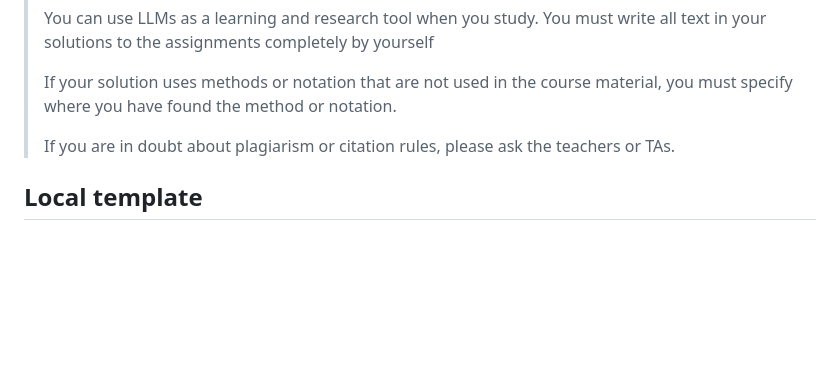
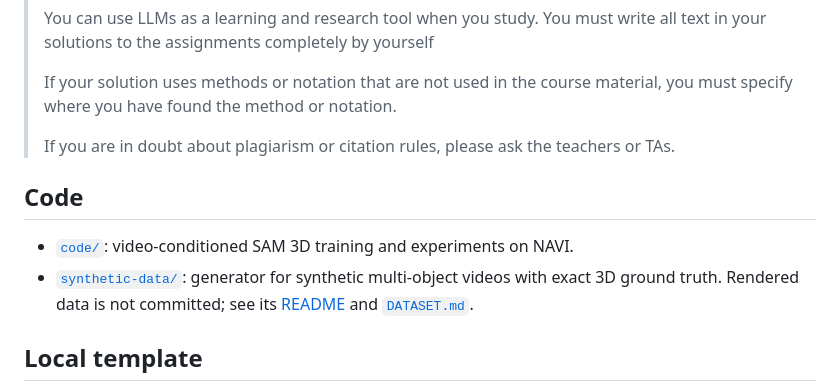
Before and after one commit to HP2706/ATDL-Group-Work, a Markdown page: Assignment 3 - Group/README.md, the part around the change. GitHub-like rendering; blank space fills up the shorter version.

Commit message:
Link synthetic data generator from Assignment 3 README
Drop its copy of fordeling.md, which is identical to the one in Assignment 3.

Co-Authored-By: Claude Opus 5.5 <noreply@anthropic.com>

```diff
--- a/Assignment 3 - Group/README.md
+++ b/Assignment 3 - Group/README.md
@@ -63,6 +63,11 @@ The following reproduces the relevant wording from [Course information](https://
 >
 > If you are in doubt about plagiarism or citation rules, please ask the teachers or TAs.
 
+## Code
+
+- [`code/`](code/): video-conditioned SAM 3D training and experiments on NAVI.
+- [`synthetic-data/`](synthetic-data/): generator for synthetic multi-object videos with exact 3D ground truth. Rendered data is not committed; see its [README](synthetic-data/README.md) and [`DATASET.md`](synthetic-data/DATASET.md).
+
 ## Local template
 
 The existing template is in [`report/ISBI_template-master/`](report/ISBI_template-master/), with the starting source [`Template_ISBI_latex.tex`](report/ISBI_template-master/Template_ISBI_latex.tex).
```
Also changed, not shown: Assignment 3 - Group/synthetic-data/fordeling.md (deleted, +0 -14 lines).
